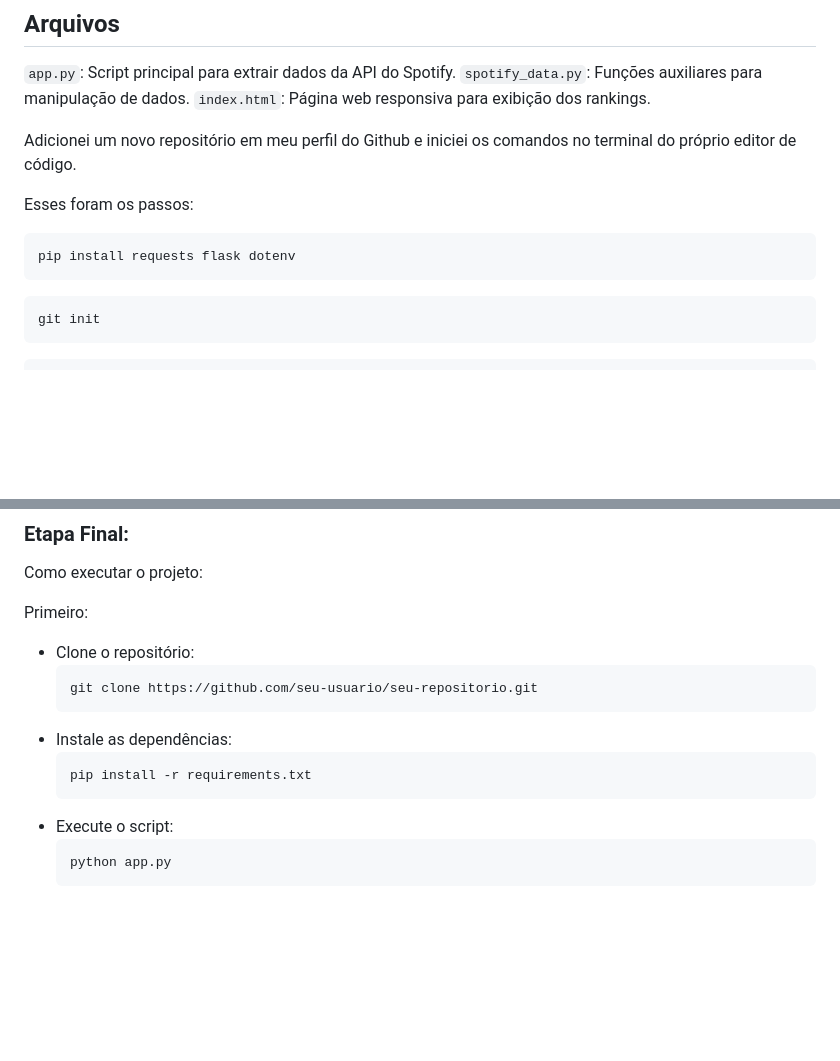
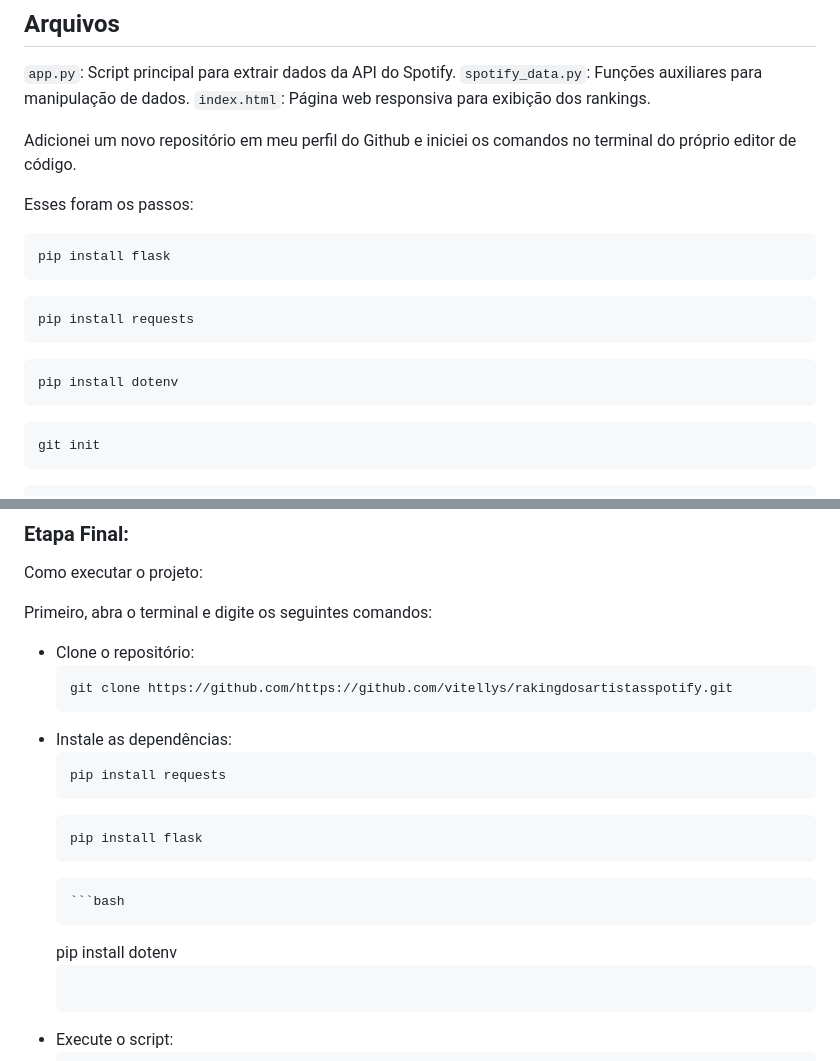
Before and after one commit to vitellys/rakingdosartistasspotify, a Markdown page: README.md, 2 parts joined by grey strips. GitHub-like rendering; blank space fills up the shorter version.

````diff
--- a/README.md
+++ b/README.md
@@ -49,7 +49,13 @@ no terminal do próprio editor de código.
 
 Esses foram os passos:
 ```bash
-pip install requests flask dotenv
+pip install flask
+```
+```bash
+pip install requests
+```
+```bash
+pip install dotenv
 ```
 ```bash
 git init
@@ -81,15 +87,21 @@ Essa foi a resposta do terminal:
 
 Como executar o projeto:
 
-Primeiro:
+Primeiro, abra o terminal e digite os seguintes comandos:
 
 - Clone o repositório:
   ```bash
-  git clone https://github.com/seu-usuario/seu-repositorio.git
+  git clone https://github.com/https://github.com/vitellys/rakingdosartistasspotify.git
   ```
 - Instale as dependências:
     ```bash
-    pip install -r requirements.txt
+    pip install requests
+    ```
+     ```bash
+    pip install flask
+    ```
+      ```bash
+    pip install dotenv
     ```
 - Execute o script:
     ```bash
````
